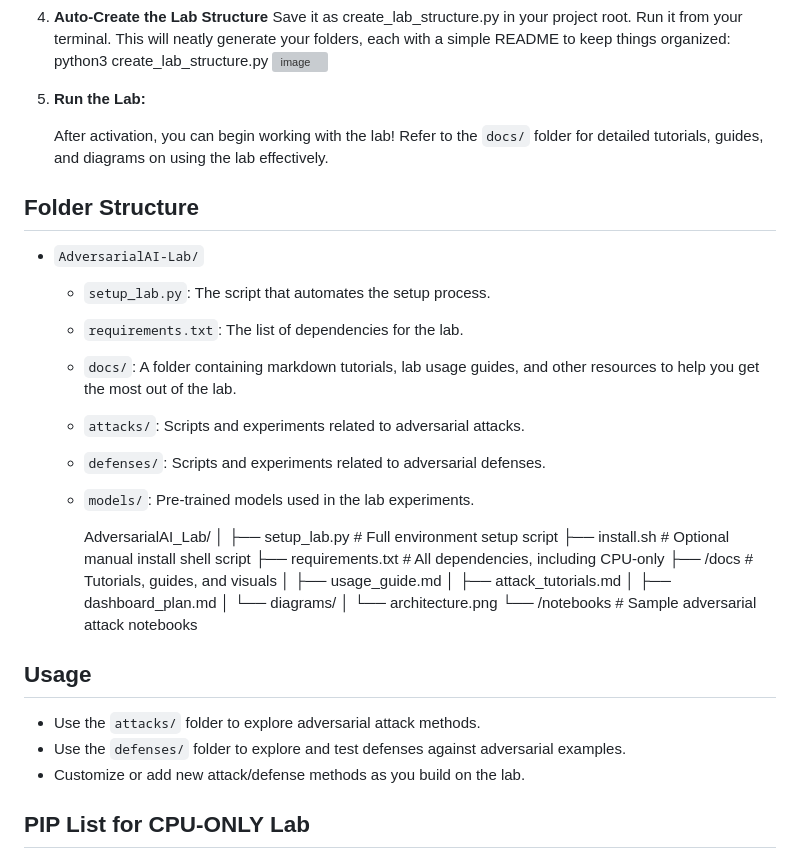
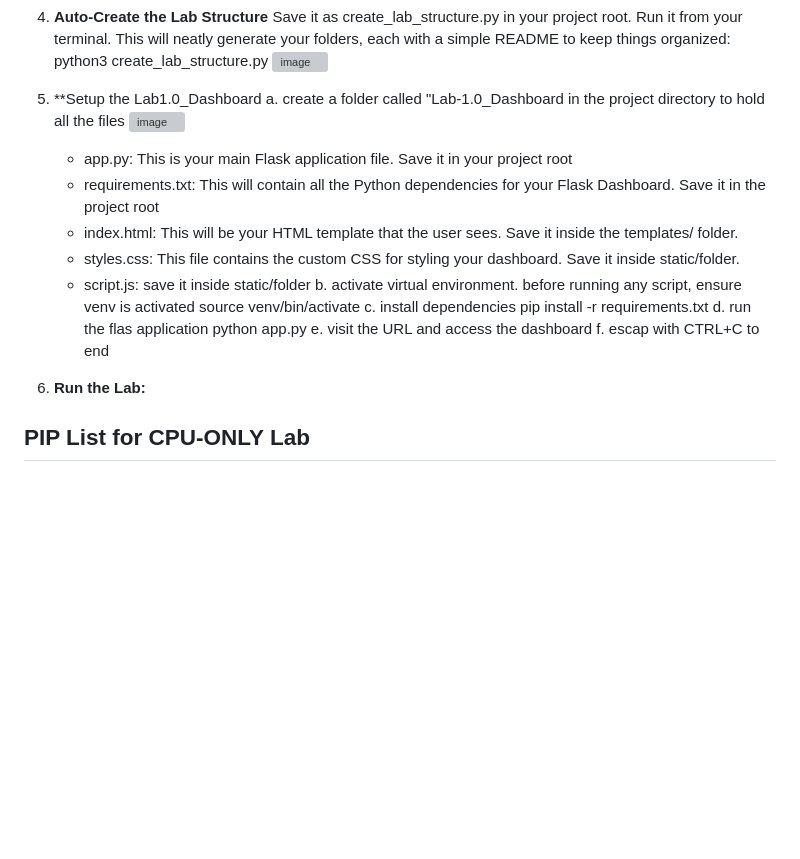
Before and after one commit to cybersleuth2/AdversarialAI_Lab, a Markdown page: README.md, the part around the change. Rendered like a GitHub page; blank space fills up the shorter version; grey boxes are pictures that could not be loaded.

```diff
--- a/README.md
+++ b/README.md
@@ -65,39 +65,25 @@ This repository contains the resources for setting up and running an Adversarial
    Save it as create_lab_structure.py in your project root.  Run it from your terminal. This will neatly generate your folders, each    with a simple README to keep things organized:    python3 create_lab_structure.py
    ![image](https://github.com/user-attachments/assets/1390c5b1-4441-4901-a8dd-c7bc89d887a4)
 
-6. **Run the Lab:**
+6. **Setup the Lab1.0_Dashboard
+   a. create a folder called "Lab-1.0_Dashboard in the project directory to hold all the files
+   ![image](https://github.com/user-attachments/assets/31329325-9bde-4605-b7f7-1ee7c0b89a88)
+      -  app.py: This is your main Flask application file. Save it in your project root
+      -  requirements.txt: This will contain all the Python dependencies for your Flask Dashboard. Save it in the project root
+      -  index.html: This will be your HTML template that the user sees. Save it inside the templates/ folder.
+      -  styles.css: This file contains the custom CSS for styling your dashboard. Save it inside static/folder.
+      -  script.js: save it inside static/folder
+   b. activate virtual environment. before  running any script, ensure venv is activated
+      source venv/bin/activate
+   c. install dependencies pip install -r requirements.txt
+   d. run the flas application python app.py
+   e. visit the URL and access the dashboard
+   f. escap with CTRL+C to end
 
-   After activation, you can begin working with the lab! Refer to the `docs/` folder for detailed tutorials, guides, and diagrams on using the lab effectively.
-
-## Folder Structure
-
-- `AdversarialAI-Lab/`
-  - `setup_lab.py`: The script that automates the setup process.
-  - `requirements.txt`: The list of dependencies for the lab.
-  - `docs/`: A folder containing markdown tutorials, lab usage guides, and other resources to help you get the most out of the lab.
-  - `attacks/`: Scripts and experiments related to adversarial attacks.
-  - `defenses/`: Scripts and experiments related to adversarial defenses.
-  - `models/`: Pre-trained models used in the lab experiments.
-
-    AdversarialAI_Lab/
-│
-├── setup_lab.py               # Full environment setup script
-├── install.sh                 # Optional manual install shell script
-├── requirements.txt           # All dependencies, including CPU-only
-├── /docs                      # Tutorials, guides, and visuals
-│   ├── usage_guide.md
-│   ├── attack_tutorials.md
-│   ├── dashboard_plan.md
-│   └── diagrams/
-│       └── architecture.png
-└── /notebooks                 # Sample adversarial attack notebooks
+8. **Run the Lab:**
 
 
-## Usage
 
-- Use the `attacks/` folder to explore adversarial attack methods.
-- Use the `defenses/` folder to explore and test defenses against adversarial examples.
-- Customize or add new attack/defense methods as you build on the lab.
 
 ## PIP List for CPU-ONLY Lab
 └─$ pip list
```
